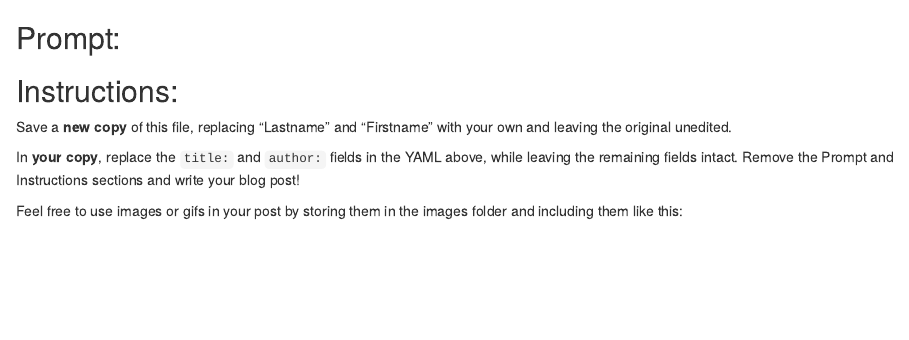
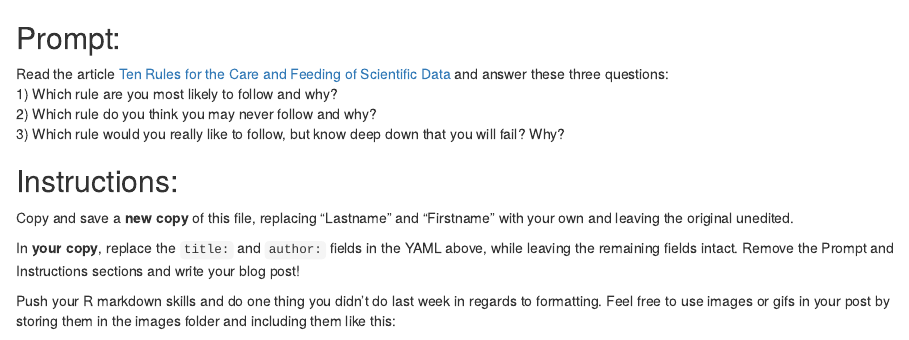
Before and after one commit to laila1986/blog, an R Markdown document (02/LastnameFirstname.Rmd): the page in a window 1100 px wide, from its top. Rendered offline with R 4.5, knitr and Pandoc, with nearby package versions.

Commit message:
Added content to complete blog post assignment

```diff
--- a/02/LastnameFirstname.Rmd
+++ b/02/LastnameFirstname.Rmd
@@ -7,14 +7,16 @@ root: ../../../
 ---
 
 ## Prompt:
-
-
+Read the article [Ten Rules for the Care and Feeding of Scientific Data](http://journals.plos.org/ploscompbiol/article?id=10.1371/journal.pcbi.1003542) and answer these three questions:
+1) Which rule are you most likely to follow and why?
+2) Which rule do you think you may never follow and why?
+3) Which rule would you really like to follow, but know deep down that you will fail? Why?
 
 ## Instructions:
-Save a **new copy** of this file, replacing "Lastname" and "Firstname" with your own and leaving the original unedited.
+Copy and save a **new copy** of this file, replacing "Lastname" and "Firstname" with your own and leaving the original unedited.
 
 In **your copy**, replace the `title:` and `author:` fields in the YAML above, while leaving the remaining fields intact. Remove the Prompt and Instructions sections and write your blog post!
 
-Feel free to use images or gifs in your post by storing them in the images folder and including them like this:
+Push your R markdown skills and do one thing you didn't do last week in regards to formatting. Feel free to use images or gifs in your post by storing them in the images folder and including them like this:
 
-![](images/mind_blown.gif)
+![](images/candoit.gif)
```
Also changed, not shown: 02/images/experimental-design.jpg (added), 2 other files.
